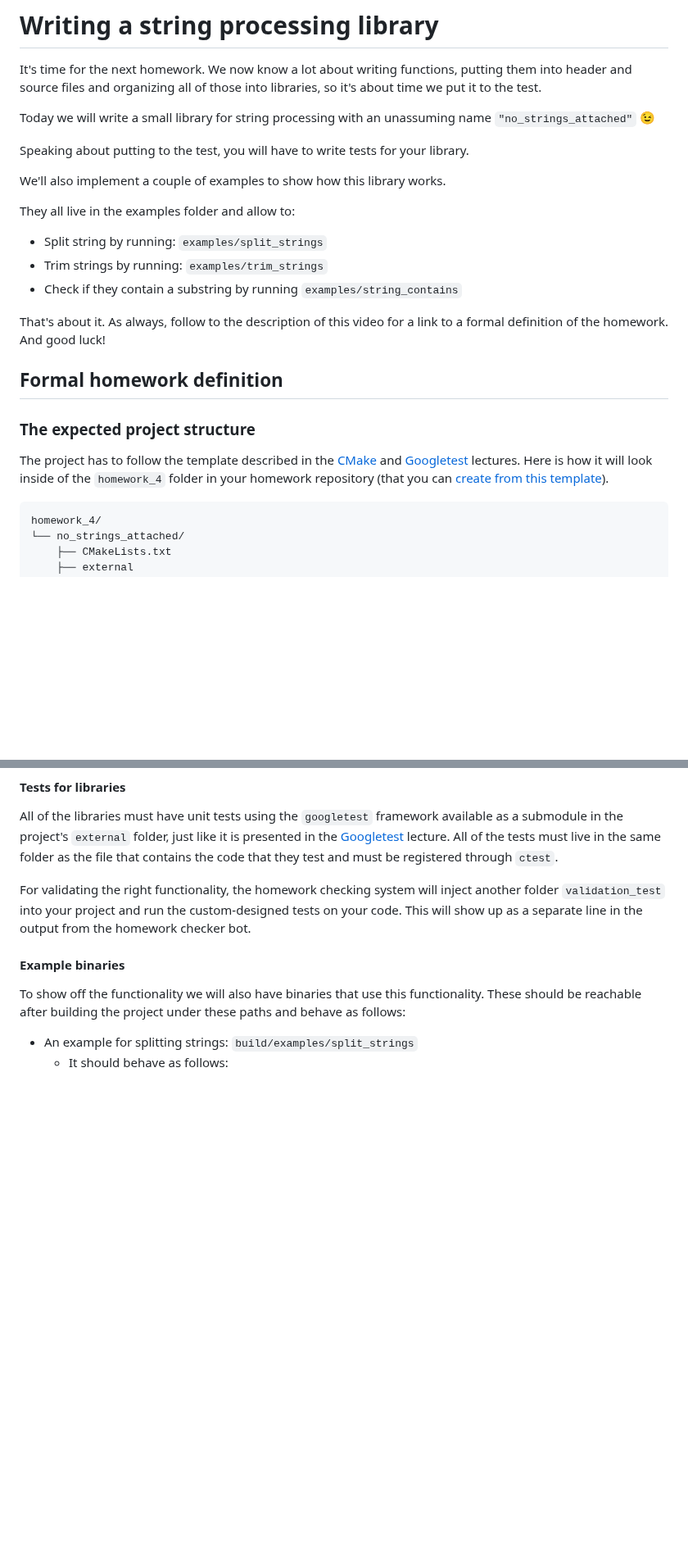
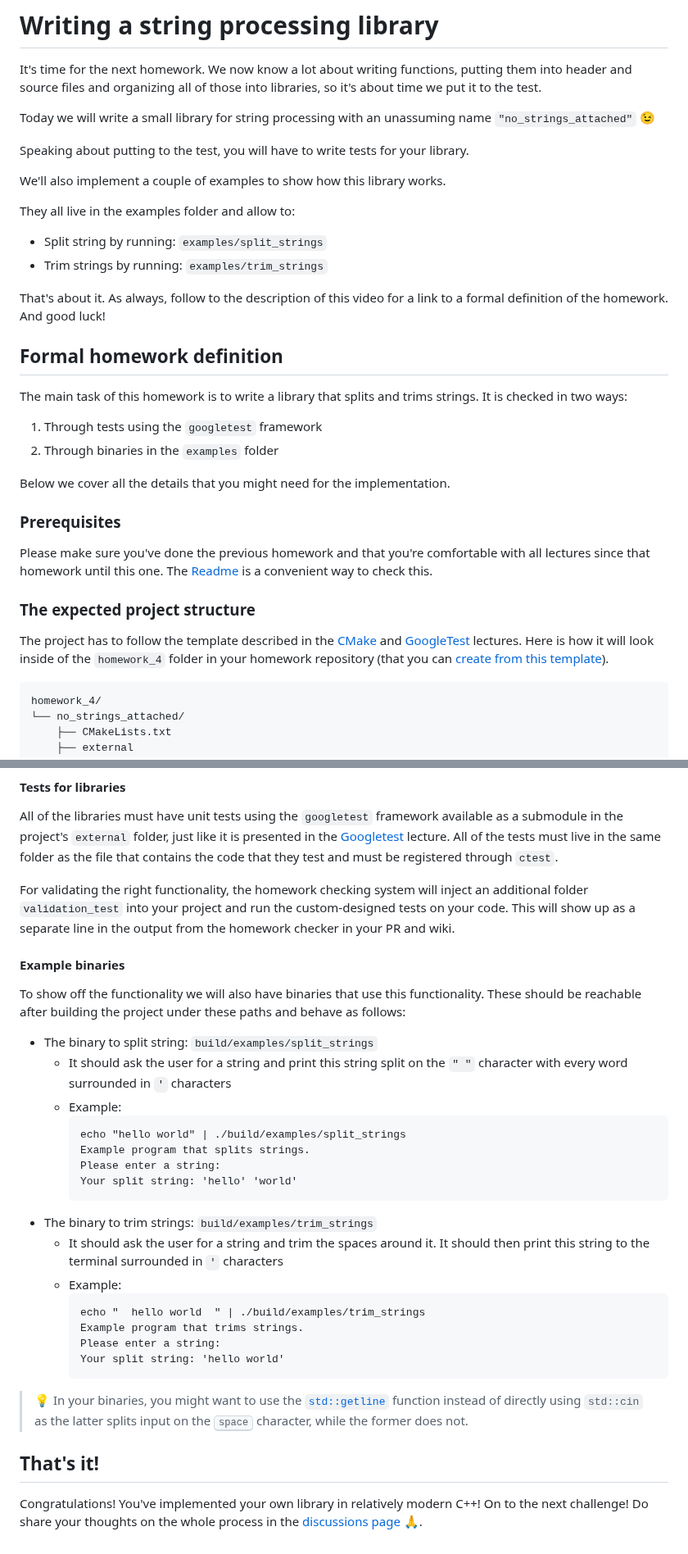
Before and after one commit to cpp-for-yourself/lectures-and-homeworks, a Markdown page: homeworks/homework_4/homework.md, 2 parts joined by grey strips. Shown at 82% size. GitHub-like rendering; blank space fills up the shorter version.

Commit message:
Add binaries text

````diff
--- a/homeworks/homework_4/homework.md
+++ b/homeworks/homework_4/homework.md
@@ -8,7 +8,6 @@ Today we will write a small library for string processing with an unassuming nam
 <!-- Screen record -->
 Speaking about putting to the test, you will have to write tests for your library.
 
-
 <!-- Talking head -->
 We'll also implement a couple of examples to show how this library works.
 
@@ -16,15 +15,22 @@ We'll also implement a couple of examples to show how this library works.
 They all live in the examples folder and allow to:
 - Split string by running: `examples/split_strings`
 - Trim strings by running: `examples/trim_strings`
-- Check if they contain a substring by running `examples/string_contains`
 
 <!-- Talking head -->
 That's about it. As always, follow to the description of this video for a link to a formal definition of the homework. And good luck!
 
 ## Formal homework definition
+The main task of this homework is to write a library that splits and trims strings. It is checked in two ways:
+1. Through tests using the `googletest` framework
+2. Through binaries in the `examples` folder
+
+Below we cover all the details that you might need for the implementation.
+
+### Prerequisites
+Please make sure you've done the previous homework and that you're comfortable with all lectures since that homework until this one. The [Readme](../../readme.md) is a convenient way to check this.
 
 ### The expected project structure
-The project has to follow the template described in the [CMake](../../lectures/cmake.md) and [Googletest](../../lectures/googletest.md) lectures. Here is how it will look inside of the `homework_4` folder in your homework repository (that you can [create from this template](https://github.com/cpp-for-yourself/homeworks)).
+The project has to follow the template described in the [CMake](../../lectures/cmake.md) and [GoogleTest](../../lectures/googletest.md) lectures. Here is how it will look inside of the `homework_4` folder in your homework repository (that you can [create from this template](https://github.com/cpp-for-yourself/homeworks)).
 
 ```bash
 homework_4/
@@ -112,9 +117,30 @@ They also should have header files so that they can be included with:
 #### Tests for libraries
 All of the libraries must have unit tests using the `googletest` framework available as a submodule in the project's `external` folder, just like it is presented in the [Googletest](../../lectures/googletest.md) lecture. All of the tests must live in the same folder as the file that contains the code that they test and must be registered through `ctest`.
 
-For validating the right functionality, the homework checking system will inject another folder `validation_test` into your project and run the custom-designed tests on your code. This will show up as a separate line in the output from the homework checker bot.
+For validating the right functionality, the homework checking system will inject an additional folder `validation_test` into your project and run the custom-designed tests on your code. This will show up as a separate line in the output from the homework checker in your PR and wiki.
 
 #### Example binaries
 To show off the functionality we will also have binaries that use this functionality. These should be reachable after building the project under these paths and behave as follows:
-- An example for splitting strings: `build/examples/split_strings`
-  - It should behave as follows:
+- The binary to split string: `build/examples/split_strings`
+  - It should ask the user for a string and print this string split on the `" "` character with every word surrounded in `'` characters
+  - Example:
+    ```
+    echo "hello world" | ./build/examples/split_strings
+    Example program that splits strings.
+    Please enter a string:
+    Your split string: 'hello' 'world'
+    ```
+- The binary to trim strings: `build/examples/trim_strings`
+  - It should ask the user for a string and trim the spaces around it. It should then print this string to the terminal surrounded in `'` characters
+  - Example:
+    ```
+    echo "  hello world  " | ./build/examples/trim_strings
+    Example program that trims strings.
+    Please enter a string:
+    Your split string: 'hello world'
+    ```
+
+> :bulb: In your binaries, you might want to use the [`std::getline`](https://en.cppreference.com/w/cpp/string/basic_string/getline) function instead of directly using `std::cin` as the latter splits input on the <kbd>space</kbd> character, while the former does not.
+
+## That's it!
+Congratulations! You've implemented your own library in relatively modern C++! On to the next challenge! Do share your thoughts on the whole process in the [discussions page](https://github.com/orgs/cpp-for-yourself/discussions/categories/general) :pray:.
````
Also changed, not shown: other parts of homeworks/homework_4/homework.md (+2 -3 lines).
